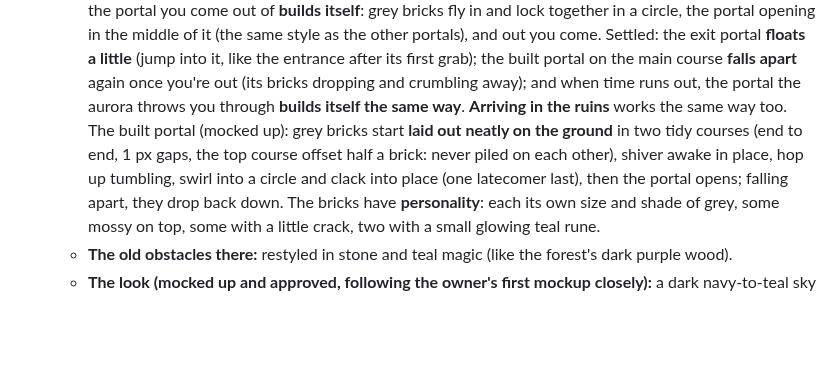
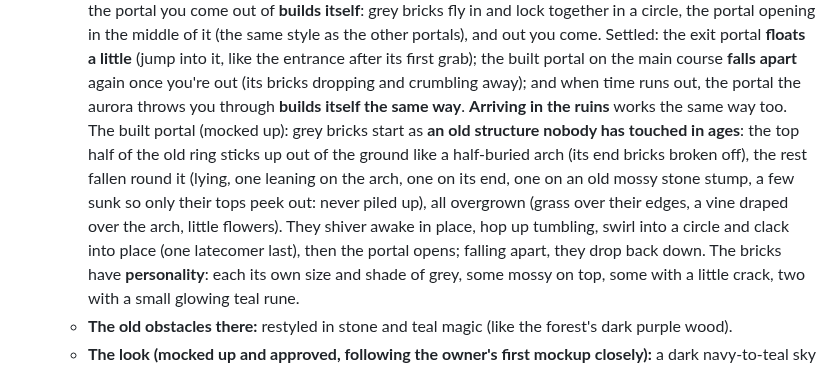
Before and after one commit to AntonisRasoulis/VibeCodingPractice, a Markdown page: CLAUDE.md, the part around the change. GitHub-like rendering; blank space fills up the shorter version.

Commit message:
CLAUDE.md: the brick portal starts as an old overgrown ruin
Co-Authored-By: Claude Opus 5.5 <noreply@anthropic.com>
Claude-Session: https://claude.ai/code/session_01LQMx3QWqxd2JDxKU52UitR

```diff
--- a/CLAUDE.md
+++ b/CLAUDE.md
@@ -234,9 +234,11 @@ Scripts load in this order (all globals, no modules), each with a `?v=` cache-bu
     Settled: the exit portal **floats a little** (jump into it, like the entrance after its first grab); the
     built portal on the main course **falls apart** again once you're out (its bricks dropping and crumbling
     away); and when time runs out, the portal the aurora throws you through **builds itself the same way**.
-    **Arriving in the ruins** works the same way too. The built portal (mocked up): grey bricks start **laid
-    out neatly on the ground** in two tidy courses (end to end, 1 px gaps, the top course offset half a brick:
-    never piled on each other), shiver awake in place, hop up tumbling, swirl into a circle and clack into
+    **Arriving in the ruins** works the same way too. The built portal (mocked up): grey bricks start as **an old
+    structure nobody has touched in ages**: the top half of the old ring sticks up out of the ground like a
+    half-buried arch (its end bricks broken off), the rest fallen round it (lying, one leaning on the arch, one
+    on its end, one on an old mossy stone stump, a few sunk so only their tops peek out: never piled up), all
+    overgrown (grass over their edges, a vine draped over the arch, little flowers). They shiver awake in place, hop up tumbling, swirl into a circle and clack into
     place (one latecomer last), then the portal opens; falling apart, they drop back down. The bricks have
     **personality**: each its own size and shade of grey, some mossy on top, some with a little crack, two
     with a small glowing teal rune.
```
